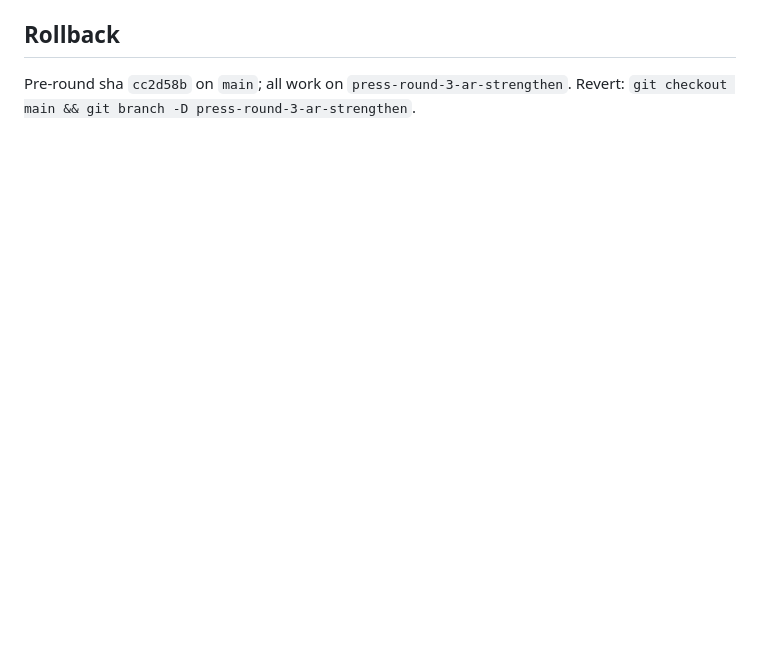
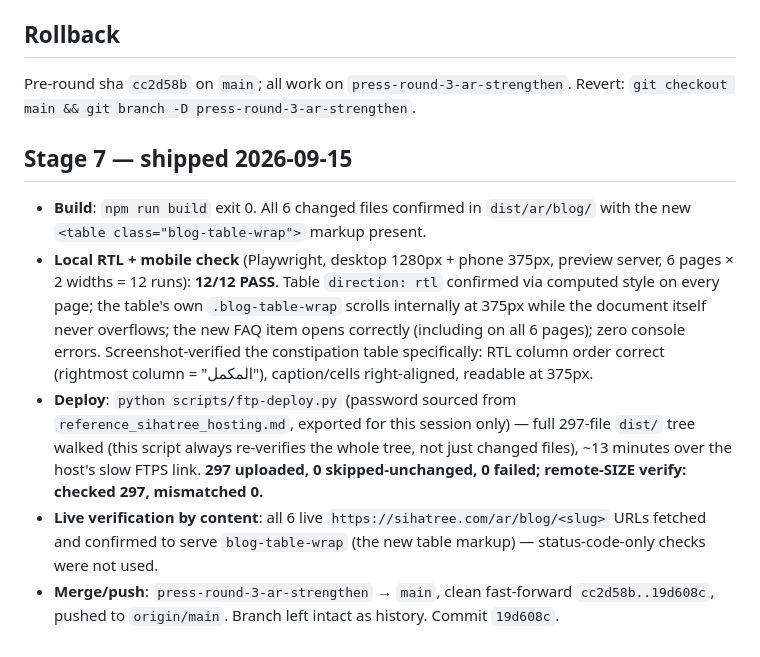
Before and after one commit to joudijt/sahtree, a Markdown page: docs/press/ROUND-3-MAP.md, the part around the change. Drawn GitHub-style; blank space fills up the shorter version.

Commit message:
PRESS round 3: record Stage 7 shipping verification
Deploy, live-content verification, and merge/push results for the
6-page AR strengthening round.

Co-Authored-By: Claude Sonnet 5 <noreply@anthropic.com>

```diff
--- a/docs/press/ROUND-3-MAP.md
+++ b/docs/press/ROUND-3-MAP.md
@@ -85,3 +85,24 @@ signal).
 
 Pre-round sha `cc2d58b` on `main`; all work on `press-round-3-ar-strengthen`. Revert:
 `git checkout main && git branch -D press-round-3-ar-strengthen`.
+
+## Stage 7 — shipped 2026-09-15
+
+- **Build**: `npm run build` exit 0. All 6 changed files confirmed in `dist/ar/blog/` with the new
+  `<table class="blog-table-wrap">` markup present.
+- **Local RTL + mobile check** (Playwright, desktop 1280px + phone 375px, preview server, 6 pages ×
+  2 widths = 12 runs): **12/12 PASS**. Table `direction: rtl` confirmed via computed style on every
+  page; the table's own `.blog-table-wrap` scrolls internally at 375px while the document itself
+  never overflows; the new FAQ item opens correctly (including on all 6 pages); zero console
+  errors. Screenshot-verified the constipation table specifically: RTL column order correct
+  (rightmost column = "المكمل"), caption/cells right-aligned, readable at 375px.
+- **Deploy**: `python scripts/ftp-deploy.py` (password sourced from
+  `reference_sihatree_hosting.md`, exported for this session only) — full 297-file `dist/` tree
+  walked (this script always re-verifies the whole tree, not just changed files), ~13 minutes over
+  the host's slow FTPS link. **297 uploaded, 0 skipped-unchanged, 0 failed; remote-SIZE verify:
+  checked 297, mismatched 0.**
+- **Live verification by content**: all 6 live `https://sihatree.com/ar/blog/<slug>` URLs fetched
+  and confirmed to serve `blog-table-wrap` (the new table markup) — status-code-only checks were
+  not used.
+- **Merge/push**: `press-round-3-ar-strengthen` → `main`, clean fast-forward `cc2d58b..19d608c`,
+  pushed to `origin/main`. Branch left intact as history. Commit `19d608c`.
```
